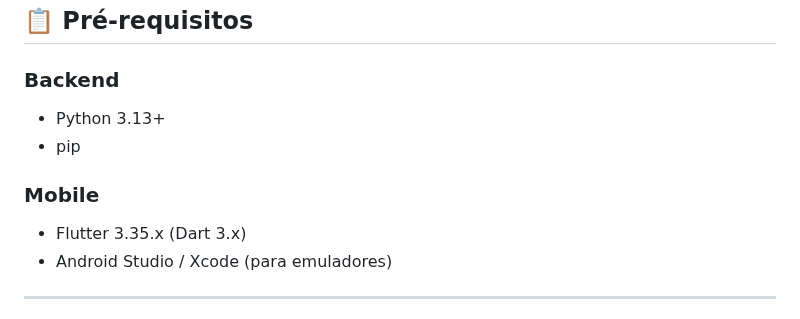
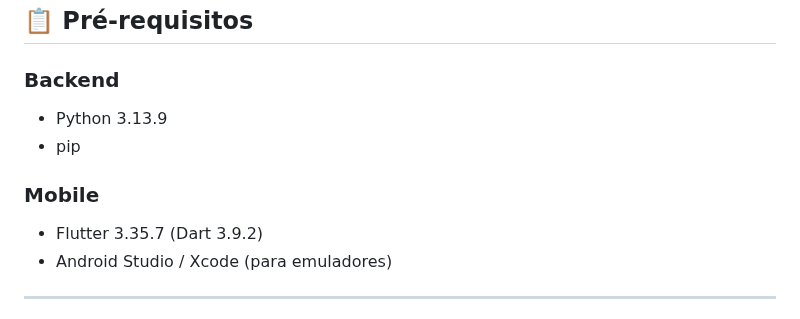
Before and after one commit to P4za/alagAlert, a Markdown page: README.md, the part around the change. Drawn GitHub-style.

Commit message:
Update Python and Flutter version requirements

```diff
--- a/README.md
+++ b/README.md
@@ -73,11 +73,11 @@ O sistema consiste em:
 ## 📋 Pré-requisitos
 
 ### Backend
-- Python 3.13+
+- Python 3.13.9
 - pip
 
 ### Mobile
-- Flutter 3.35.x (Dart 3.x)
+- Flutter 3.35.7 (Dart 3.9.2)
 - Android Studio / Xcode (para emuladores)
 
 ---
```
